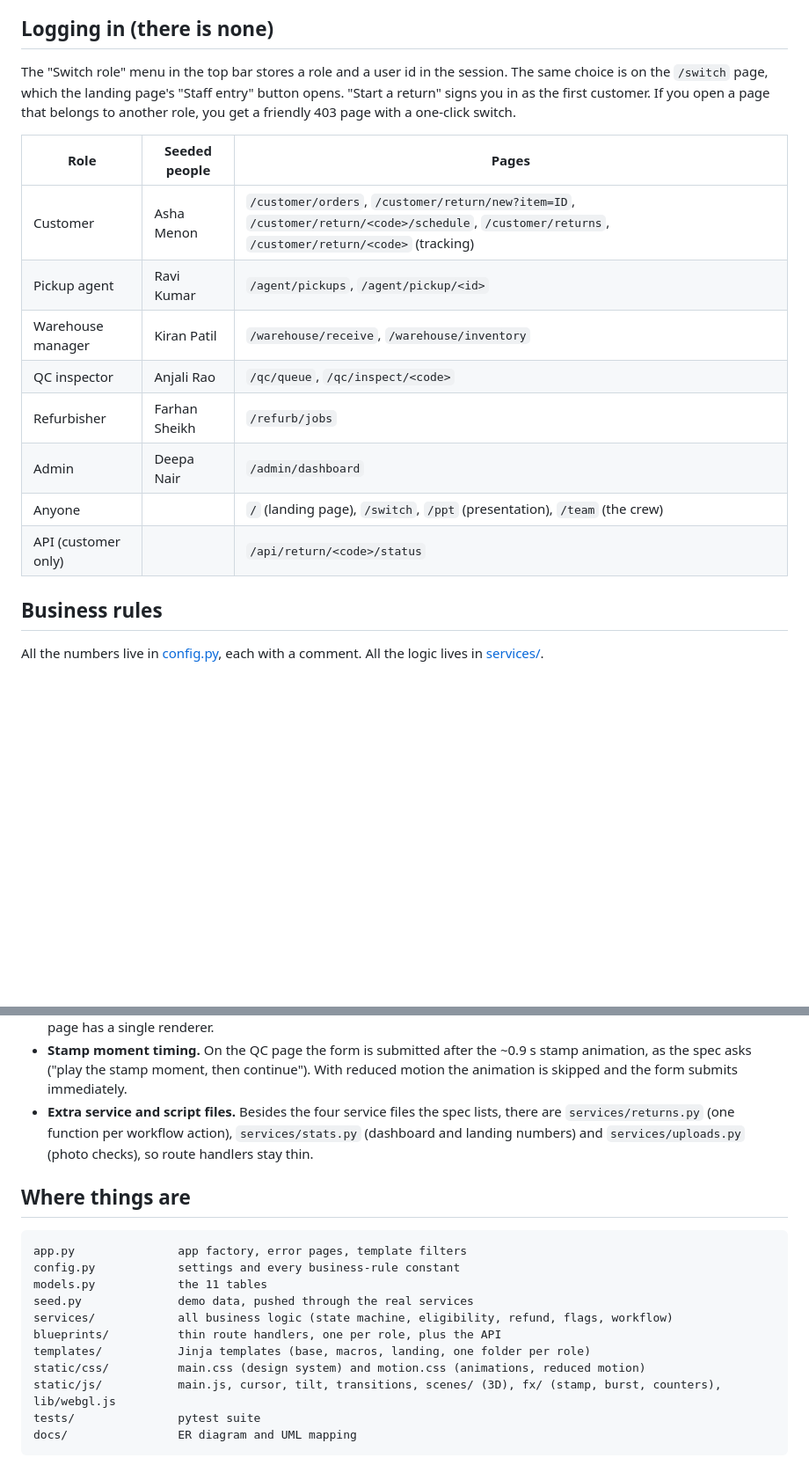
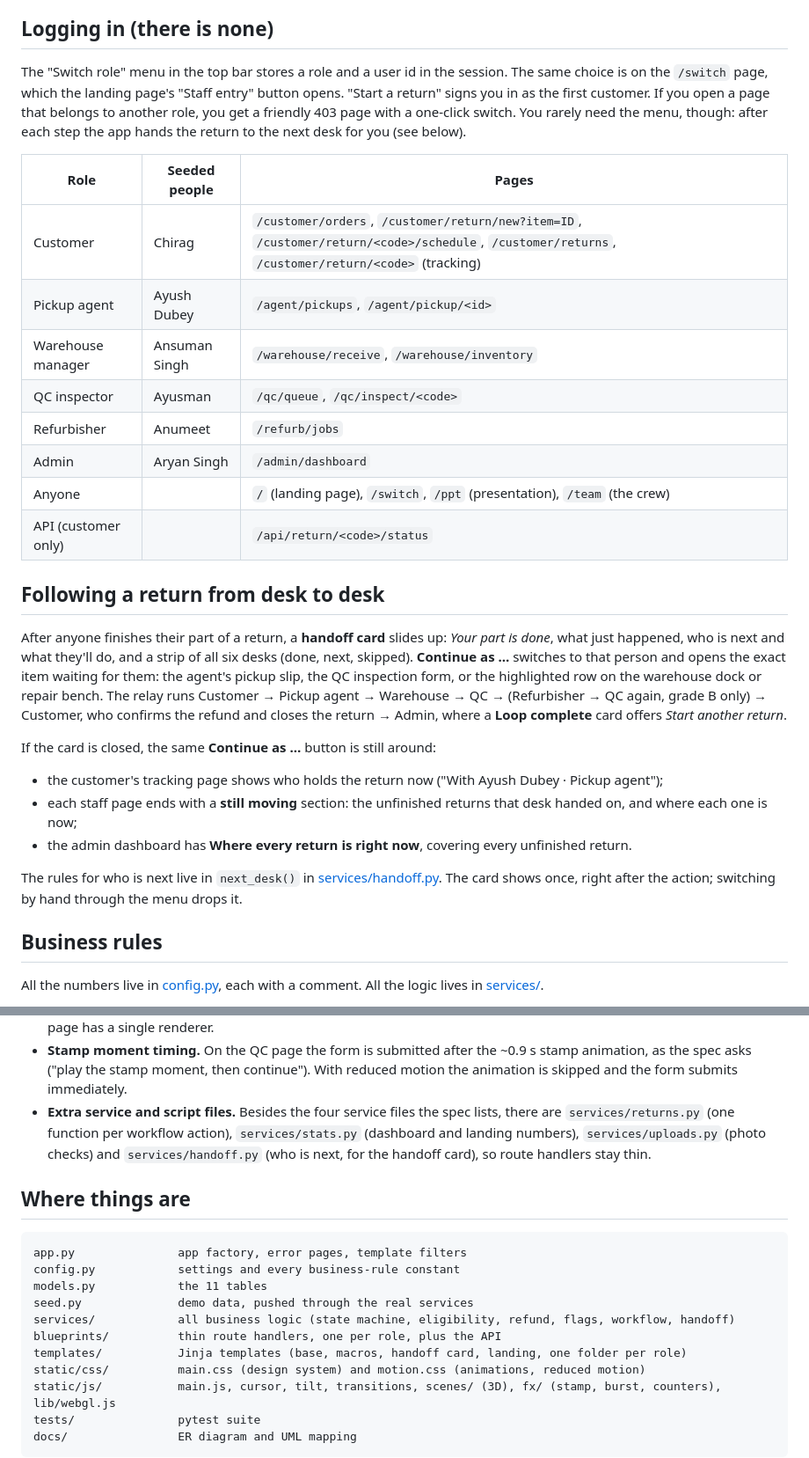
Before and after one commit to ChiragSeervi123/Return-Loop, a Markdown page: README.md, 2 parts joined by grey strips. Shown at 88% size. Drawn GitHub-style; blank space fills up the shorter version.

```diff
--- a/README.md
+++ b/README.md
@@ -18,18 +18,30 @@ Then open <http://127.0.0.1:5000>. Python 3.10 or newer is required.
 
 ## Logging in (there is none)
 
-The "Switch role" menu in the top bar stores a role and a user id in the session. The same choice is on the `/switch` page, which the landing page's "Staff entry" button opens. "Start a return" signs you in as the first customer. If you open a page that belongs to another role, you get a friendly 403 page with a one-click switch.
+The "Switch role" menu in the top bar stores a role and a user id in the session. The same choice is on the `/switch` page, which the landing page's "Staff entry" button opens. "Start a return" signs you in as the first customer. If you open a page that belongs to another role, you get a friendly 403 page with a one-click switch. You rarely need the menu, though: after each step the app hands the return to the next desk for you (see below).
 
 | Role | Seeded people | Pages |
 |---|---|---|
-| Customer | Asha Menon | `/customer/orders`, `/customer/return/new?item=ID`, `/customer/return/<code>/schedule`, `/customer/returns`, `/customer/return/<code>` (tracking) |
-| Pickup agent | Ravi Kumar | `/agent/pickups`, `/agent/pickup/<id>` |
-| Warehouse manager | Kiran Patil | `/warehouse/receive`, `/warehouse/inventory` |
-| QC inspector | Anjali Rao | `/qc/queue`, `/qc/inspect/<code>` |
-| Refurbisher | Farhan Sheikh | `/refurb/jobs` |
-| Admin | Deepa Nair | `/admin/dashboard` |
+| Customer | Chirag | `/customer/orders`, `/customer/return/new?item=ID`, `/customer/return/<code>/schedule`, `/customer/returns`, `/customer/return/<code>` (tracking) |
+| Pickup agent | Ayush Dubey | `/agent/pickups`, `/agent/pickup/<id>` |
+| Warehouse manager | Ansuman Singh | `/warehouse/receive`, `/warehouse/inventory` |
+| QC inspector | Ayusman | `/qc/queue`, `/qc/inspect/<code>` |
+| Refurbisher | Anumeet | `/refurb/jobs` |
+| Admin | Aryan Singh | `/admin/dashboard` |
 | Anyone | | `/` (landing page), `/switch`, `/ppt` (presentation), `/team` (the crew) |
 | API (customer only) | | `/api/return/<code>/status` |
+
+## Following a return from desk to desk
+
+After anyone finishes their part of a return, a **handoff card** slides up: *Your part is done*, what just happened, who is next and what they'll do, and a strip of all six desks (done, next, skipped). **Continue as …** switches to that person and opens the exact item waiting for them: the agent's pickup slip, the QC inspection form, or the highlighted row on the warehouse dock or repair bench. The relay runs Customer → Pickup agent → Warehouse → QC → (Refurbisher → QC again, grade B only) → Customer, who confirms the refund and closes the return → Admin, where a **Loop complete** card offers *Start another return*.
+
+If the card is closed, the same **Continue as …** button is still around:
+
+- the customer's tracking page shows who holds the return now ("With Ayush Dubey · Pickup agent");
+- each staff page ends with a **still moving** section: the unfinished returns that desk handed on, and where each one is now;
+- the admin dashboard has **Where every return is right now**, covering every unfinished return.
+
+The rules for who is next live in `next_desk()` in [services/handoff.py](services/handoff.py). The card shows once, right after the action; switching by hand through the menu drops it.
 
 ## Business rules
 
@@ -102,7 +116,7 @@ Decisions I made where the spec was open:
 - **Lenis smooth scroll** is not used. The flow section uses CSS `position: sticky` with ScrollTrigger scrubbing, which behaves well on mobile. Lenis would only add risk there.
 - **One WebGL renderer per page.** The hero and the "How a return flows" section share one sticky canvas, so the landing page has a single renderer.
 - **Stamp moment timing.** On the QC page the form is submitted after the ~0.9 s stamp animation, as the spec asks ("play the stamp moment, then continue"). With reduced motion the animation is skipped and the form submits immediately.
-- **Extra service and script files.** Besides the four service files the spec lists, there are `services/returns.py` (one function per workflow action), `services/stats.py` (dashboard and landing numbers) and `services/uploads.py` (photo checks), so route handlers stay thin.
+- **Extra service and script files.** Besides the four service files the spec lists, there are `services/returns.py` (one function per workflow action), `services/stats.py` (dashboard and landing numbers), `services/uploads.py` (photo checks) and `services/handoff.py` (who is next, for the handoff card), so route handlers stay thin.
 
 ## Where things are
 
@@ -111,9 +125,9 @@ app.py               app factory, error pages, template filters
 config.py            settings and every business-rule constant
 models.py            the 11 tables
 seed.py              demo data, pushed through the real services
-services/            all business logic (state machine, eligibility, refund, flags, workflow)
+services/            all business logic (state machine, eligibility, refund, flags, workflow, handoff)
 blueprints/          thin route handlers, one per role, plus the API
-templates/           Jinja templates (base, macros, landing, one folder per role)
+templates/           Jinja templates (base, macros, handoff card, landing, one folder per role)
 static/css/          main.css (design system) and motion.css (animations, reduced motion)
 static/js/           main.js, cursor, tilt, transitions, scenes/ (3D), fx/ (stamp, burst, counters), lib/webgl.js
 tests/               pytest suite
```
Also changed, not shown: other parts of README.md (+17 -15 lines).
